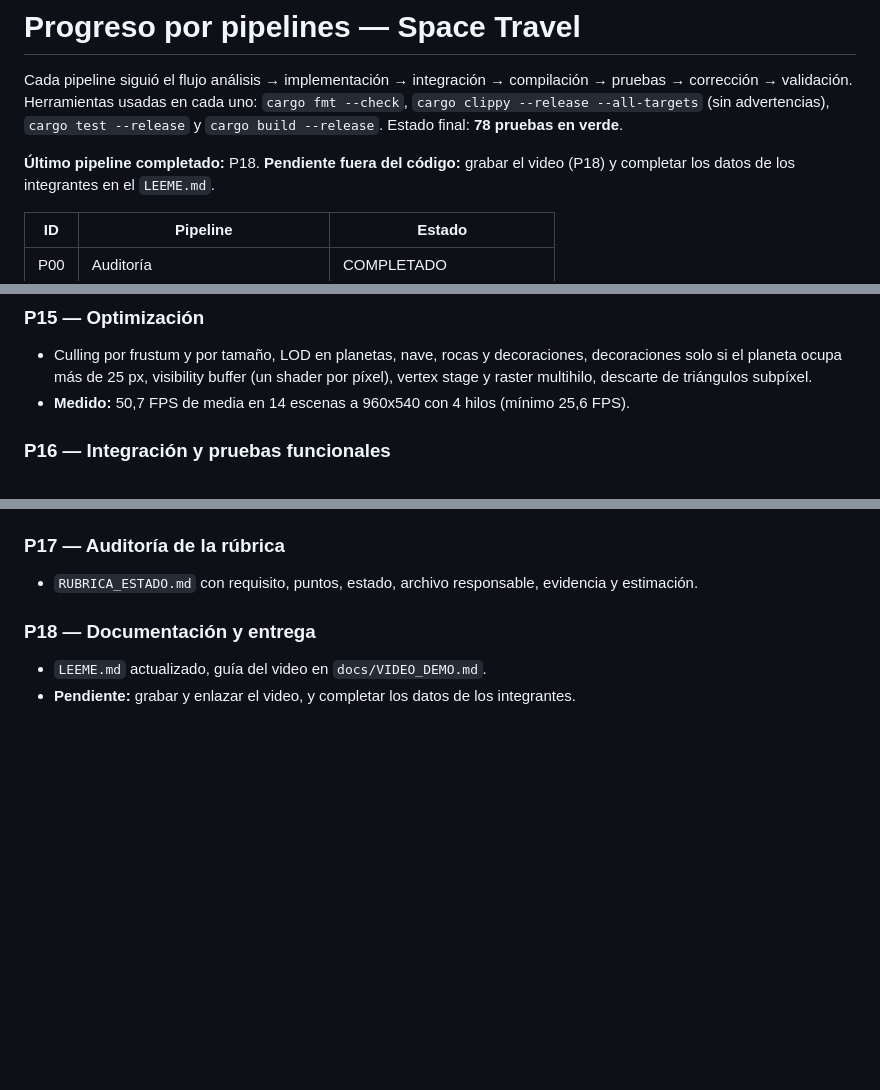
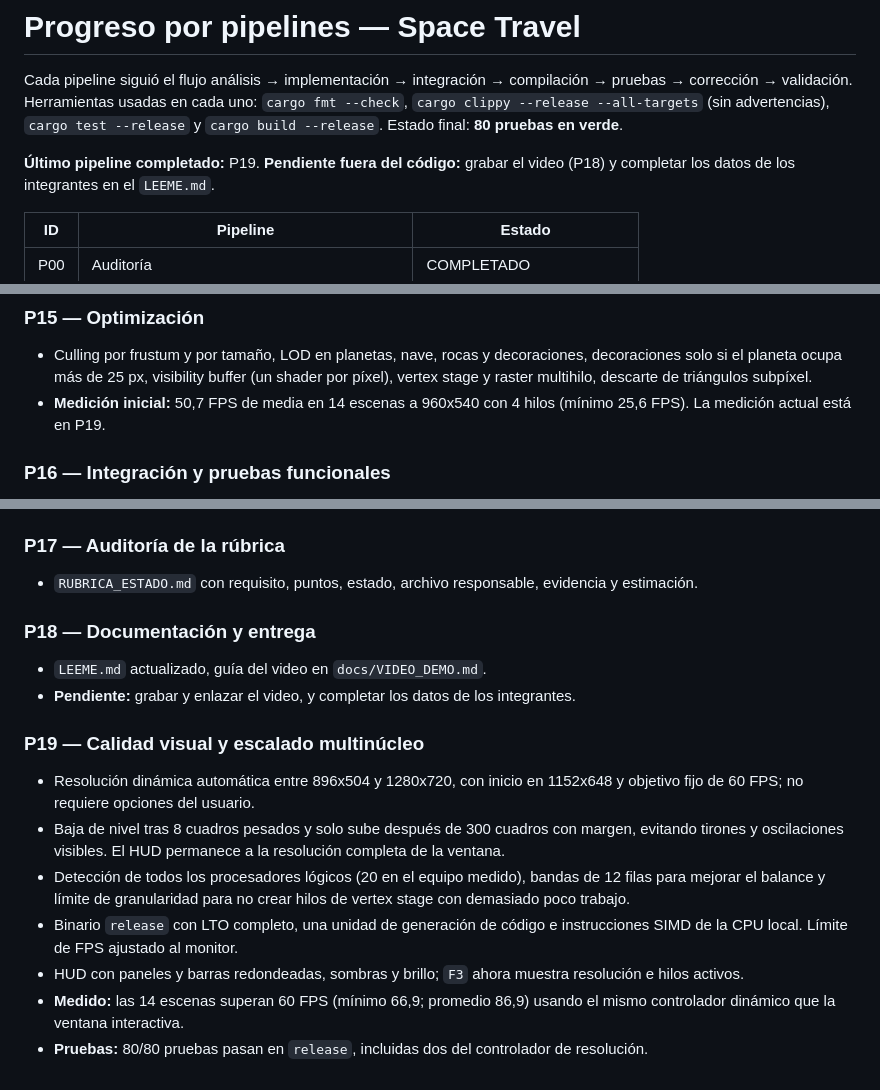
Before and after one commit to EmilioChenf/Space-Travel, a Markdown page: PIPELINES_PROGRESO.md, 3 parts joined by grey strips. Rendered like a GitHub page; blank space fills up the shorter version.

Commit message:
Mejora calidad y rendimiento a 60 FPS

```diff
--- a/PIPELINES_PROGRESO.md
+++ b/PIPELINES_PROGRESO.md
@@ -4,9 +4,9 @@ Cada pipeline siguió el flujo análisis → implementación → integración
 compilación → pruebas → corrección → validación. Herramientas usadas en
 cada uno: `cargo fmt --check`, `cargo clippy --release --all-targets`
 (sin advertencias), `cargo test --release` y `cargo build --release`.
-Estado final: **78 pruebas en verde**.
+Estado final: **80 pruebas en verde**.
 
-**Último pipeline completado:** P18. **Pendiente fuera del código:** grabar
+**Último pipeline completado:** P19. **Pendiente fuera del código:** grabar
 el video (P18) y completar los datos de los integrantes en el `LEEME.md`.
 
 | ID | Pipeline | Estado |
@@ -159,8 +160,8 @@ el video (P18) y completar los datos de los integrantes en el `LEEME.md`.
   decoraciones, decoraciones solo si el planeta ocupa más de 25 px, visibility
   buffer (un shader por píxel), vertex stage y raster multihilo, descarte de
   triángulos subpíxel.
-- **Medido:** 50,7 FPS de media en 14 escenas a 960x540 con 4 hilos
-  (mínimo 25,6 FPS).
+- **Medición inicial:** 50,7 FPS de media en 14 escenas a 960x540 con 4 hilos
+  (mínimo 25,6 FPS). La medición actual está en P19.
 
 ### P16 — Integración y pruebas funcionales
 - Pruebas de estados del juego, warp a los seis planetas, colisiones,
@@ -176,3 +177,21 @@ el video (P18) y completar los datos de los integrantes en el `LEEME.md`.
 - `LEEME.md` actualizado, guía del video en `docs/VIDEO_DEMO.md`.
 - **Pendiente:** grabar y enlazar el video, y completar los datos de los
   integrantes.
+
+### P19 — Calidad visual y escalado multinúcleo
+- Resolución dinámica automática entre 896x504 y 1280x720, con inicio en
+  1152x648 y objetivo fijo de 60 FPS; no requiere opciones del usuario.
+- Baja de nivel tras 8 cuadros pesados y solo sube después de 300 cuadros con
+  margen, evitando tirones y oscilaciones visibles. El HUD permanece a la
+  resolución completa de la ventana.
+- Detección de todos los procesadores lógicos (20 en el equipo medido),
+  bandas de 12 filas para mejorar el balance y límite de granularidad para
+  no crear hilos de vertex stage con demasiado poco trabajo.
+- Binario `release` con LTO completo, una unidad de generación de código e
+  instrucciones SIMD de la CPU local. Límite de FPS ajustado al monitor.
+- HUD con paneles y barras redondeadas, sombras y brillo; `F3` ahora muestra
+  resolución e hilos activos.
+- **Medido:** las 14 escenas superan 60 FPS (mínimo 66,9; promedio 86,9)
+  usando el mismo controlador dinámico que la ventana interactiva.
+- **Pruebas:** 80/80 pruebas pasan en `release`, incluidas dos del controlador
+  de resolución.
```
Also changed, not shown: other parts of PIPELINES_PROGRESO.md (+1 -0 lines), LEEME.md (+26 -17 lines), RUBRICA_ESTADO.md (+1 -1 lines), docs/capturas/calidad_dinamica_60fps.png (added), docs/capturas/optimizacion_visual.png (added), 6 other files.
